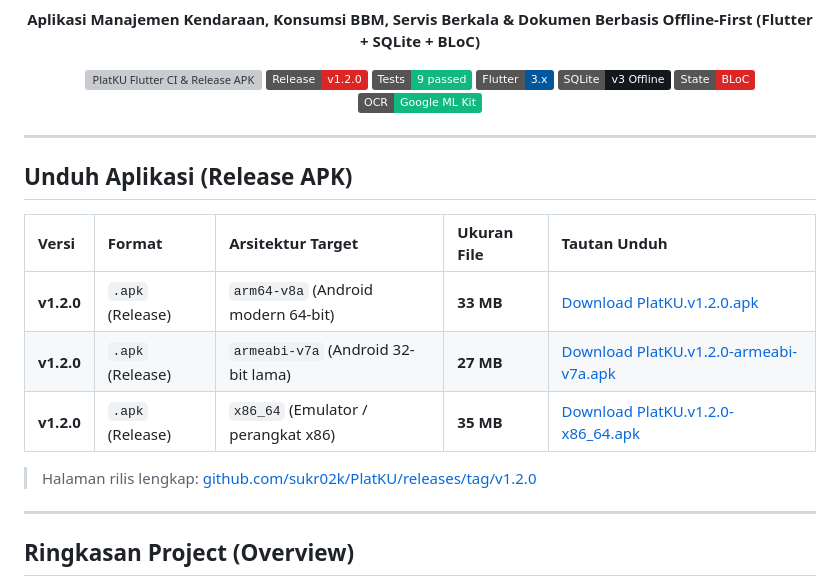
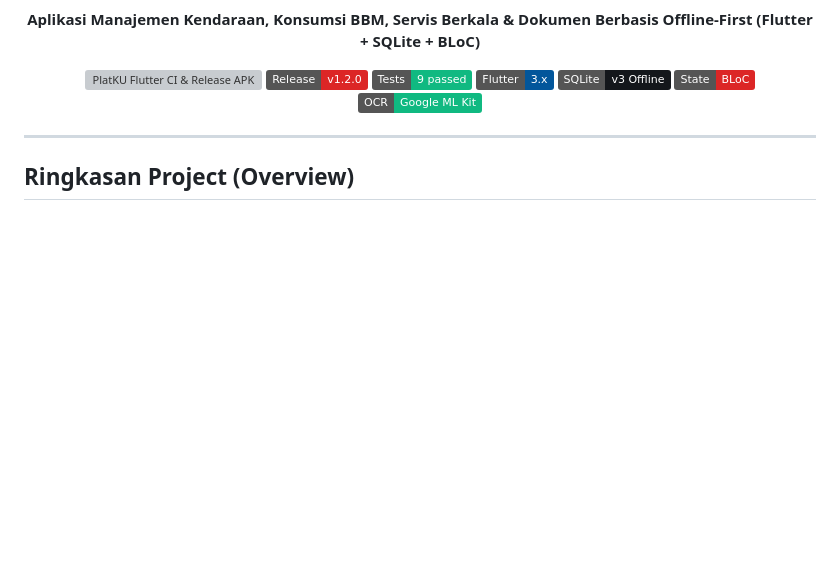
Before and after one commit to sukr02k/PlatKU, a Markdown page: README.md, the part around the change. Rendered like a GitHub page; badges without logos; blank space fills up the shorter version; grey boxes are pictures that could not be loaded.

Commit message:
Remove APK download section from README
Removed download section for APK releases from README.

```diff
--- a/README.md
+++ b/README.md
@@ -21,18 +21,6 @@
   <img src="https://img.shields.io/badge/State-BLoC-DC2626" alt="BLoC"/>
   <img src="https://img.shields.io/badge/OCR-Google%20ML%20Kit-10B981" alt="Google ML Kit"/>
 </p>
-
----
-
-## Unduh Aplikasi (Release APK)
-
-| Versi | Format | Arsitektur Target | Ukuran File | Tautan Unduh |
-| :--- | :--- | :--- | :--- | :--- |
-| **v1.2.0** | `.apk` (Release) | `arm64-v8a` (Android modern 64-bit) | **33 MB** | [Download PlatKU.v1.2.0.apk](https://github.com/sukr02k/PlatKU/releases/download/v1.2.0/PlatKU.v1.2.0.apk) |
-| **v1.2.0** | `.apk` (Release) | `armeabi-v7a` (Android 32-bit lama) | **27 MB** | [Download PlatKU.v1.2.0-armeabi-v7a.apk](https://github.com/sukr02k/PlatKU/releases/download/v1.2.0/PlatKU.v1.2.0-armeabi-v7a.apk) |
-| **v1.2.0** | `.apk` (Release) | `x86_64` (Emulator / perangkat x86) | **35 MB** | [Download PlatKU.v1.2.0-x86_64.apk](https://github.com/sukr02k/PlatKU/releases/download/v1.2.0/PlatKU.v1.2.0-x86_64.apk) |
-
-> Halaman rilis lengkap: [github.com/sukr02k/PlatKU/releases/tag/v1.2.0](https://github.com/sukr02k/PlatKU/releases/tag/v1.2.0)
 
 ---
 
```
